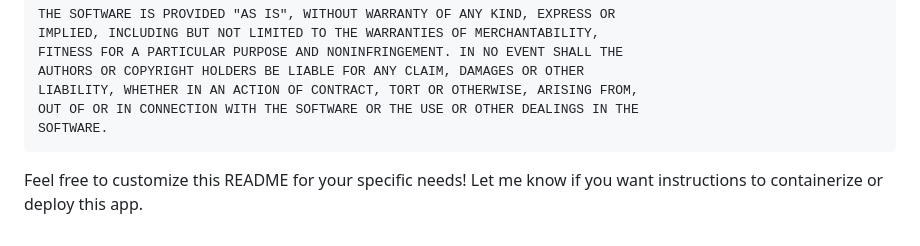
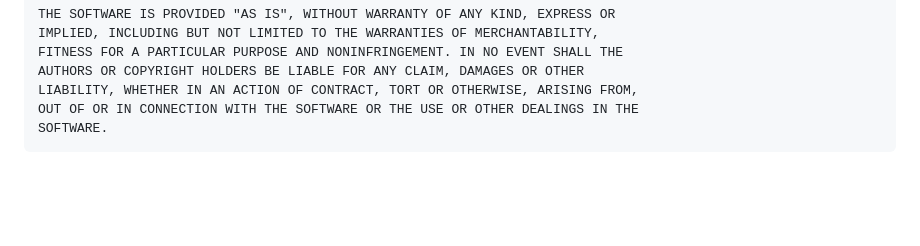
Before and after one commit to nickmccarty/local-ollama-gui, a Markdown page: README.md, the part around the change. Drawn GitHub-style; blank space fills up the shorter version.

````diff
--- a/README.md
+++ b/README.md
@@ -241,5 +241,3 @@ LIABILITY, WHETHER IN AN ACTION OF CONTRACT, TORT OR OTHERWISE, ARISING FROM,
 OUT OF OR IN CONNECTION WITH THE SOFTWARE OR THE USE OR OTHER DEALINGS IN THE
 SOFTWARE.
 ```
-
-Feel free to customize this README for your specific needs! Let me know if you want instructions to containerize or deploy this app.
````
